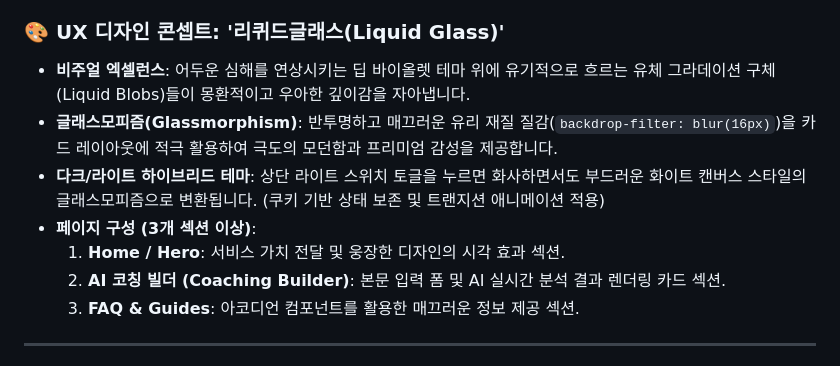
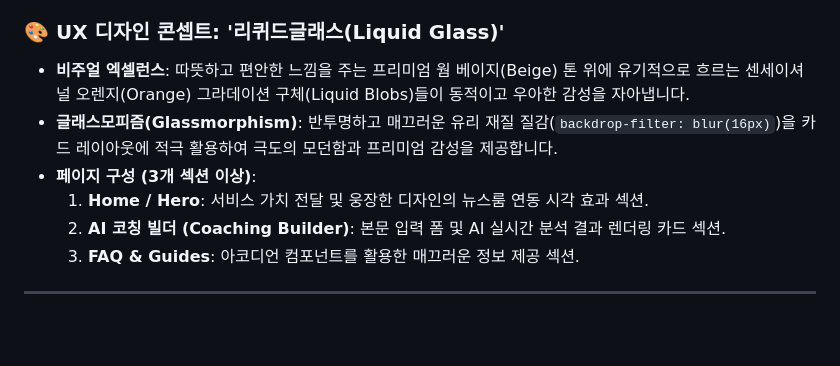
Before and after one commit to swmilk4u/N2_A1-3, a Markdown page: README.md, the part around the change. GitHub-like rendering; blank space fills up the shorter version.

Commit message:
docs: 웜 베이지/오렌지 실물 디자인 콘셉트 동기화 및 부재한 다크모드 서술 제거

```diff
--- a/README.md
+++ b/README.md
@@ -32,11 +32,10 @@
 * **비전공자 및 부트캠프 수료생**: 프로젝트 경험은 있으나 기술적 강점을 자소서에 자연스럽게 녹여내기 힘든 지원자.
 
 ### 🎨 UX 디자인 콘셉트: '리퀴드글래스(Liquid Glass)'
-* **비주얼 엑셀런스**: 어두운 심해를 연상시키는 딥 바이올렛 테마 위에 유기적으로 흐르는 유체 그라데이션 구체(Liquid Blobs)들이 몽환적이고 우아한 깊이감을 자아냅니다.
+* **비주얼 엑셀런스**: 따뜻하고 편안한 느낌을 주는 프리미엄 웜 베이지(Beige) 톤 위에 유기적으로 흐르는 센세이셔널 오렌지(Orange) 그라데이션 구체(Liquid Blobs)들이 동적이고 우아한 감성을 자아냅니다.
 * **글래스모피즘(Glassmorphism)**: 반투명하고 매끄러운 유리 재질 질감(`backdrop-filter: blur(16px)`)을 카드 레이아웃에 적극 활용하여 극도의 모던함과 프리미엄 감성을 제공합니다.
-* **다크/라이트 하이브리드 테마**: 상단 라이트 스위치 토글을 누르면 화사하면서도 부드러운 화이트 캔버스 스타일의 글래스모피즘으로 변환됩니다. (쿠키 기반 상태 보존 및 트랜지션 애니메이션 적용)
 * **페이지 구성 (3개 섹션 이상)**:
-  1. **Home / Hero**: 서비스 가치 전달 및 웅장한 디자인의 시각 효과 섹션.
+  1. **Home / Hero**: 서비스 가치 전달 및 웅장한 디자인의 뉴스룸 연동 시각 효과 섹션.
   2. **AI 코칭 빌더 (Coaching Builder)**: 본문 입력 폼 및 AI 실시간 분석 결과 렌더링 카드 섹션.
   3. **FAQ & Guides**: 아코디언 컴포넌트를 활용한 매끄러운 정보 제공 섹션.
 
```
